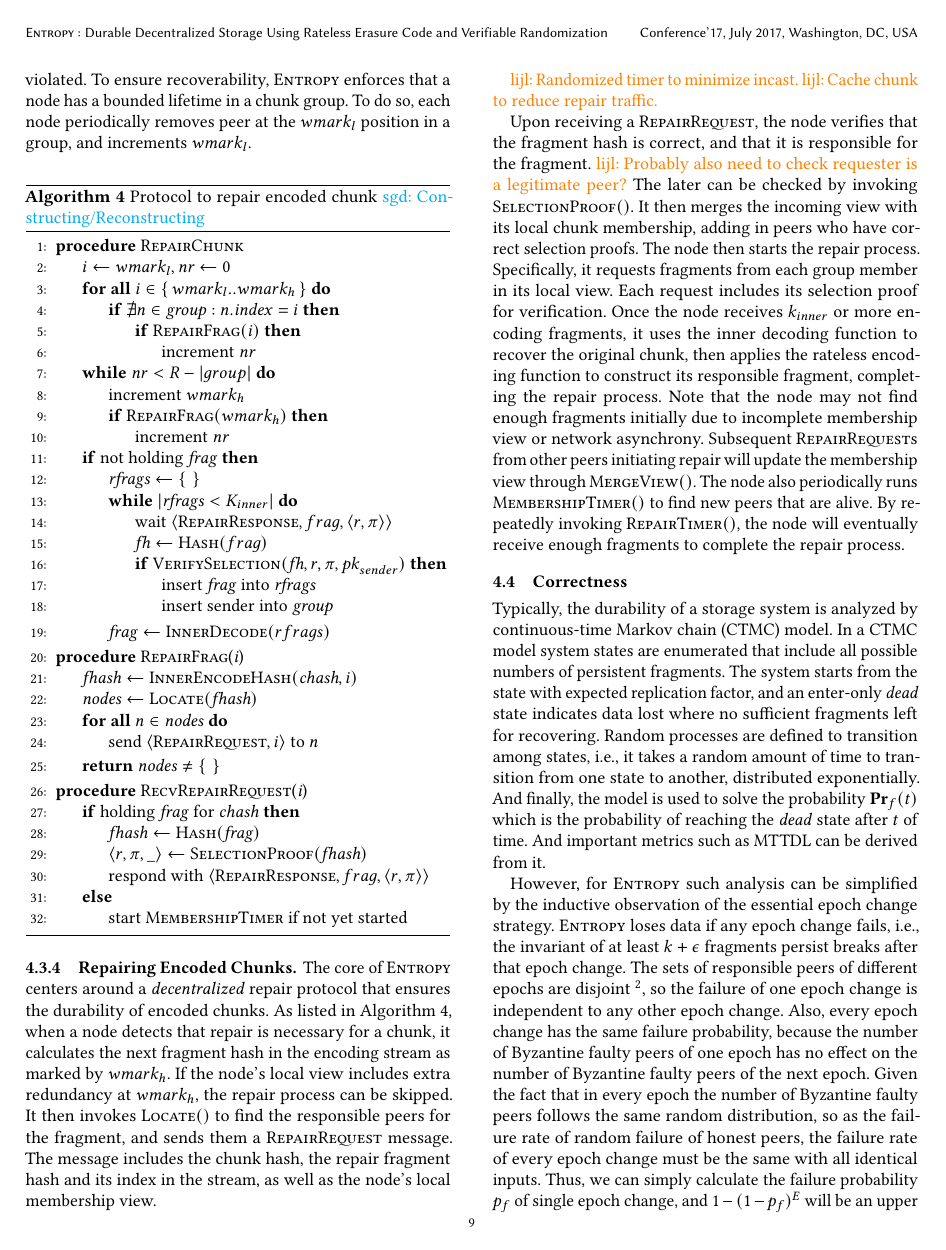
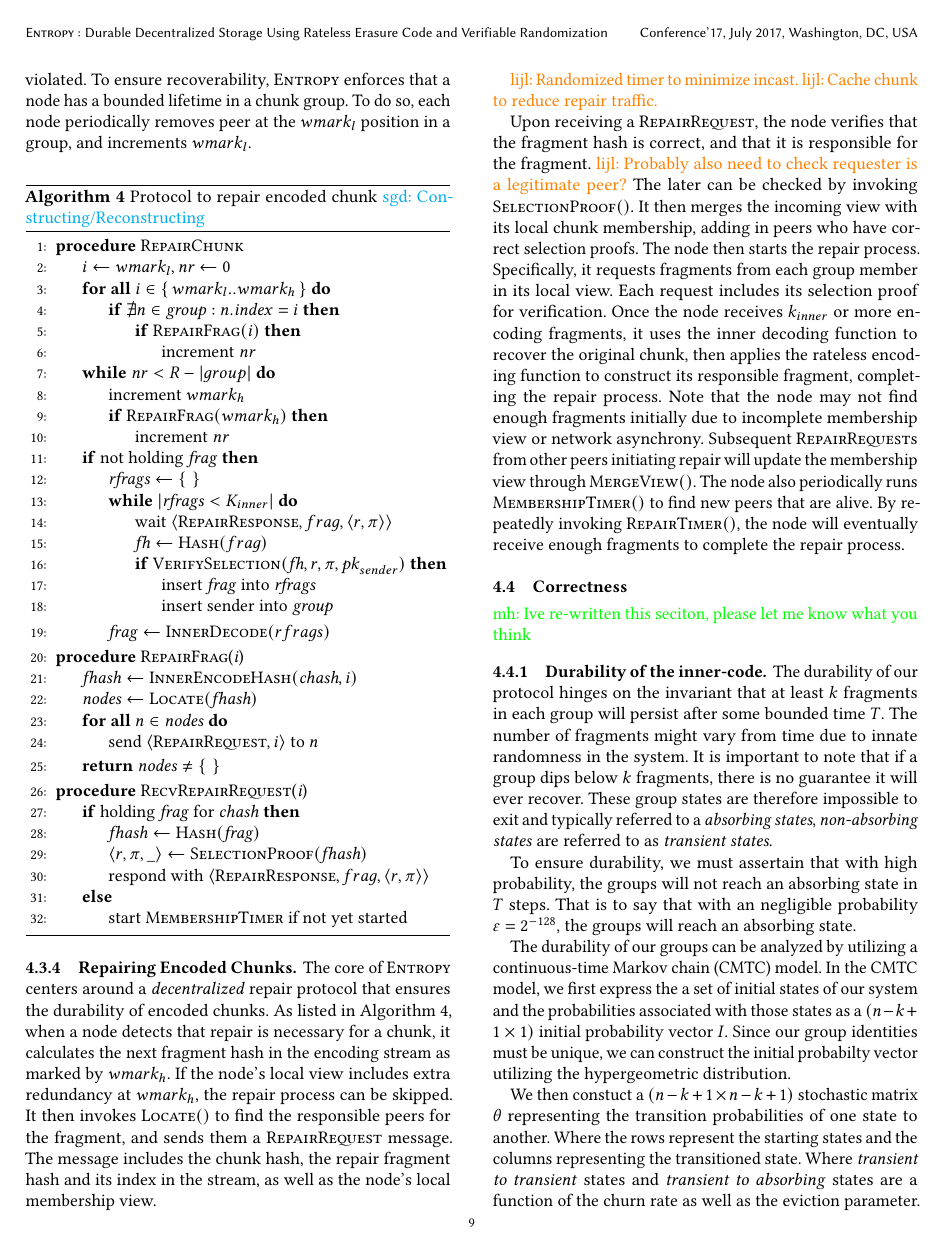
Before and after one commit to sgdxbc/dddht-paper, a LaTeX document (paper.tex, which reads sections/protocol.tex): page 9 of 15. Compiled offline with pdfLaTeX; a LaTeX package or settings file that is missing is left out.

Commit message:
Rewrote a draft for section 4.4 (correctness)

```diff
--- a/sections/protocol.tex
+++ b/sections/protocol.tex
@@ -450,16 +450,5 @@ By repeatedly invoking $\fn{RepairTimer}()$, the node will eventually receive en
 
 \subsection{Correctness}
 
-Typically, the durability of a storage system is analyzed by continuous-time Markov chain (CTMC) model.
-In a CTMC model system states are enumerated that include all possible numbers of persistent fragments.
-The system starts from the state with expected replication factor, and an enter-only \textit{dead} state indicates data lost where no sufficient fragments left for recovering.
-Random processes are defined to transition among states, i.e., it takes a random amount of time to transition from one state to another, distributed exponentially.
-And finally, the model is used to solve the probability $\textbf{Pr}_{f}(t)$ which is the probability of reaching the \textit{dead} state after $t$ of time.
-And important metrics such as MTTDL can be derived from it.
+\mh{Ive re-written this seciton, please let me know what you think}
 
-However, for \sys such analysis can be simplified by the inductive observation of the essential epoch change strategy.
-\sys loses data if any epoch change fails, i.e., the invariant of at least $k + \epsilon$ fragments persist breaks after that epoch change.
-The sets of responsible peers of different epochs are disjoint \footnotemark{}, so the failure of one epoch change is independent to any other epoch change.
-Also, every epoch change has the same failure probability, because the number of Byzantine faulty peers of one epoch has no effect on the number of Byzantine faulty peers of the next epoch.
-Given the fact that in every epoch the number of Byzantine faulty peers follows the same random distribution, so as the failure rate of random failure of honest peers, the failure rate of every epoch change must be the same with all identical inputs.
-Thus, we can simply calculate the failure probability $p_f$ of single epoch change, and $1 - (1 - p_f)^E$ will be an upper bound of the probability for data lost where $E$ is the maximum epoch number before data goes expired.
@@ -467 +455,4 @@ It is feasible to construct a Markov chain for a single epoch change, but in thi
 
+\subsubsection{Durability of the inner-code}
+The durability of our protocol hinges on the invariant that at least $k$ fragments in each group will persist after some bounded time $T$. The number of fragments might vary from time due to innate randomness in the system.
+It is important to note that if a group dips below $k$ fragments, there is no guarantee it will ever recover. These group states are therefore impossible to exit and typically referred to a \textit{absorbing states}, \textit{non-absorbing states} are referred to as \textit{transient states}.
@@ -470 +459,7 @@ However, since only a small portion of peers are responsible in each epoch, we c
 
+To ensure durability, we must assertain that with high probability, the groups will not reach an absorbing state in $T$ steps. That is to say that with an negligible probability $\varepsilon = 2^{-128}$, the groups will reach an absorbing state.
+
+The durability of our groups can be analyzed by utilizing a continuous-time Markov chain (CMTC) model.
+In the CMTC model, we first express the a set of initial states of our system and the probabilities associated with those states as a $(n-k+1 \times 1)$ initial probability vector $I$. Since our group identities must be unique, we can construct the initial probabilty vector utilizing the hypergeometric distribution.
+
+We then constuct a $(n-k+1 \times n-k+1)$ stochastic matrix $\theta$ representing the transition probabilities of one state to another. Where the rows represent the starting states and the columns representing the transitioned state. Where \textit{transient to transient} states and \textit{transient to absorbing} states are a function of the churn rate as well as the eviction parameter. Whilst intuitively, \textit{absorbing to absorbing} states are expressed as a $(1 \times n-k+1)$ vector of zeros with the $(n-k+1)^{th}$ element being $1$.
```
Also changed, not shown: sections/protocol.tex (63 more changed lines).
